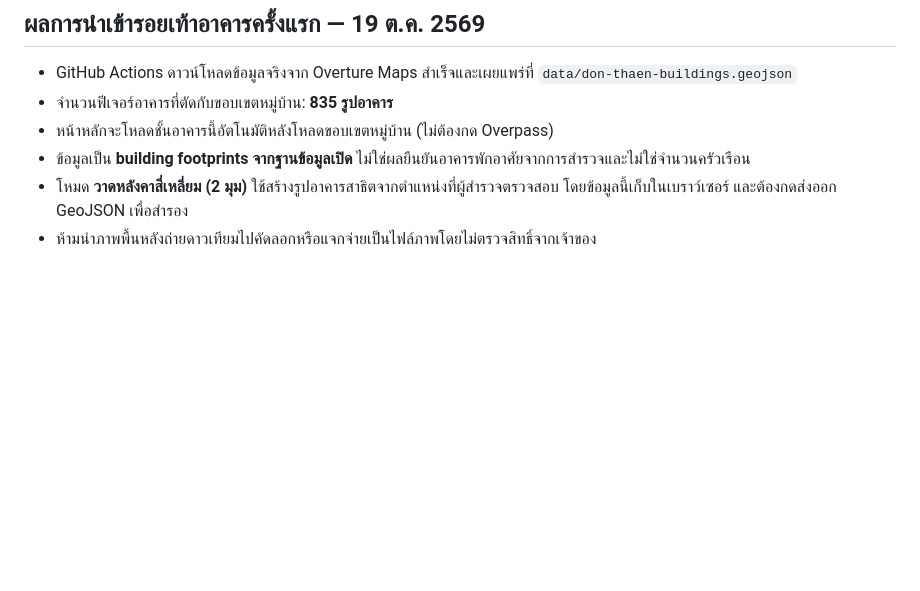
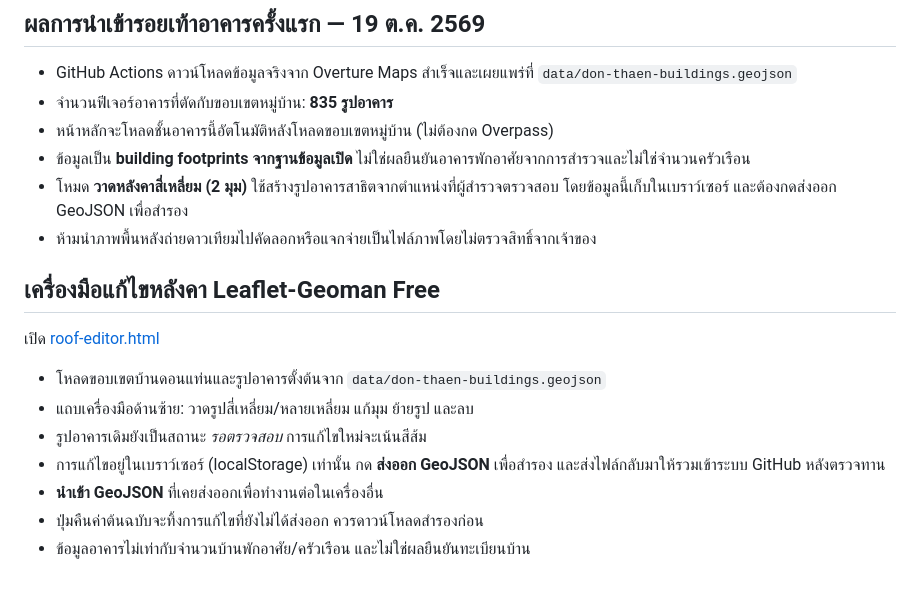
Before and after one commit to pongstron5kanna-creator/disease-surveillance-dashboard, a Markdown page: README.md, the part around the change. Drawn GitHub-style; blank space fills up the shorter version.

Commit message:
Document Geoman roof editing tool and GeoJSON review workflow

```diff
--- a/README.md
+++ b/README.md
@@ -55,3 +55,15 @@ Geojson.io เป็นเครื่องมือแก้ไข GeoJSON ไ
 - ข้อมูลเป็น **building footprints จากฐานข้อมูลเปิด** ไม่ใช่ผลยืนยันอาคารพักอาศัยจากการสำรวจและไม่ใช่จำนวนครัวเรือน
 - โหมด **วาดหลังคาสี่เหลี่ยม (2 มุม)** ใช้สร้างรูปอาคารสาธิตจากตำแหน่งที่ผู้สำรวจตรวจสอบ โดยข้อมูลนี้เก็บในเบราว์เซอร์ และต้องกดส่งออก GeoJSON เพื่อสำรอง
 - ห้ามนำภาพพื้นหลังถ่ายดาวเทียมไปคัดลอกหรือแจกจ่ายเป็นไฟล์ภาพโดยไม่ตรวจสิทธิ์จากเจ้าของ
+
+## เครื่องมือแก้ไขหลังคา Leaflet-Geoman Free
+
+เปิด [roof-editor.html](https://pongstron5kanna-creator.github.io/disease-surveillance-dashboard/roof-editor.html)
+
+- โหลดขอบเขตบ้านดอนแท่นและรูปอาคารตั้งต้นจาก `data/don-thaen-buildings.geojson`
+- แถบเครื่องมือด้านซ้าย: วาดรูปสี่เหลี่ยม/หลายเหลี่ยม แก้มุม ย้ายรูป และลบ
+- รูปอาคารเดิมยังเป็นสถานะ *รอตรวจสอบ* การแก้ไขใหม่จะเน้นสีส้ม
+- การแก้ไขอยู่ในเบราว์เซอร์ (localStorage) เท่านั้น กด **ส่งออก GeoJSON** เพื่อสำรอง และส่งไฟล์กลับมาให้รวมเข้าระบบ GitHub หลังตรวจทาน
+- **นำเข้า GeoJSON** ที่เคยส่งออกเพื่อทำงานต่อในเครื่องอื่น
+- ปุ่มคืนค่าต้นฉบับจะทิ้งการแก้ไขที่ยังไม่ได้ส่งออก ควรดาวน์โหลดสำรองก่อน
+- ข้อมูลอาคารไม่เท่ากับจำนวนบ้านพักอาศัย/ครัวเรือน และไม่ใช่ผลยืนยันทะเบียนบ้าน
```
